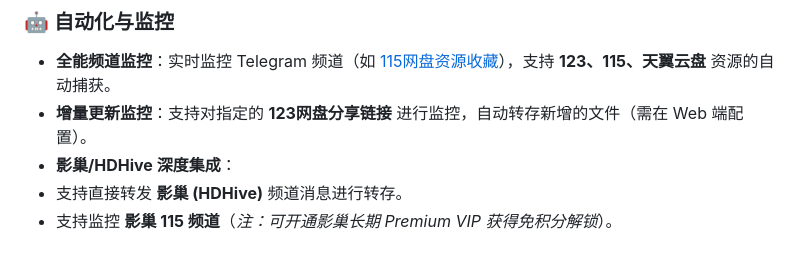
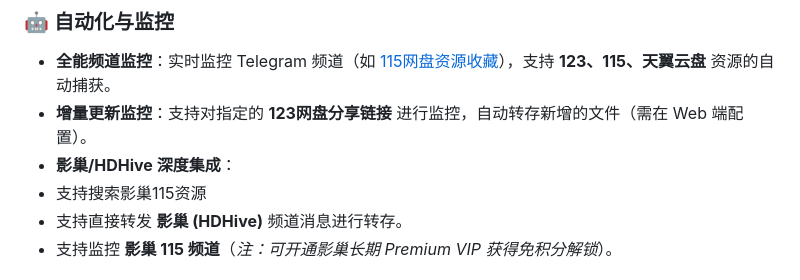
Before and after one commit to walkingddd/tgto123-pub, a Markdown page: README.md, the part around the change. Rendered like a GitHub page.

```diff
--- a/README.md
+++ b/README.md
@@ -24,6 +24,7 @@
 * **全能频道监控**：实时监控 Telegram 频道（如 [115网盘资源收藏](https://t.me/oneonefivewpfx)），支持 **123、115、天翼云盘** 资源的自动捕获。
 * **增量更新监控**：支持对指定的 **123网盘分享链接** 进行监控，自动转存新增的文件（需在 Web 端配置）。
 * **影巢/HDHive 深度集成**：
+* 支持搜索影巢115资源
 * 支持直接转发 **影巢 (HDHive)** 频道消息进行转存。
 * 支持监控 **影巢 115 频道**（*注：可开通影巢长期 Premium VIP 获得免积分解锁*）。
 
```
